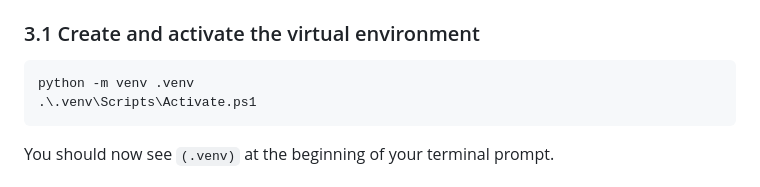
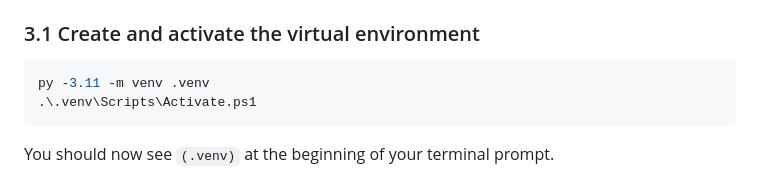
Before and after one commit to hassan-nabil/AuDisease, a Markdown page: README.md, the part around the change. Drawn GitHub-style.

Commit message:
Update Python command for virtual environment creation
need 3.11 version

````diff
--- a/README.md
+++ b/README.md
@@ -59,7 +59,7 @@ These steps assume you are in the `AuDisease` folder (where this README lives).
 ### 3.1 Create and activate the virtual environment
 
 ```powershell
-python -m venv .venv
+py -3.11 -m venv .venv
 .\.venv\Scripts\Activate.ps1
 ```
 
````
